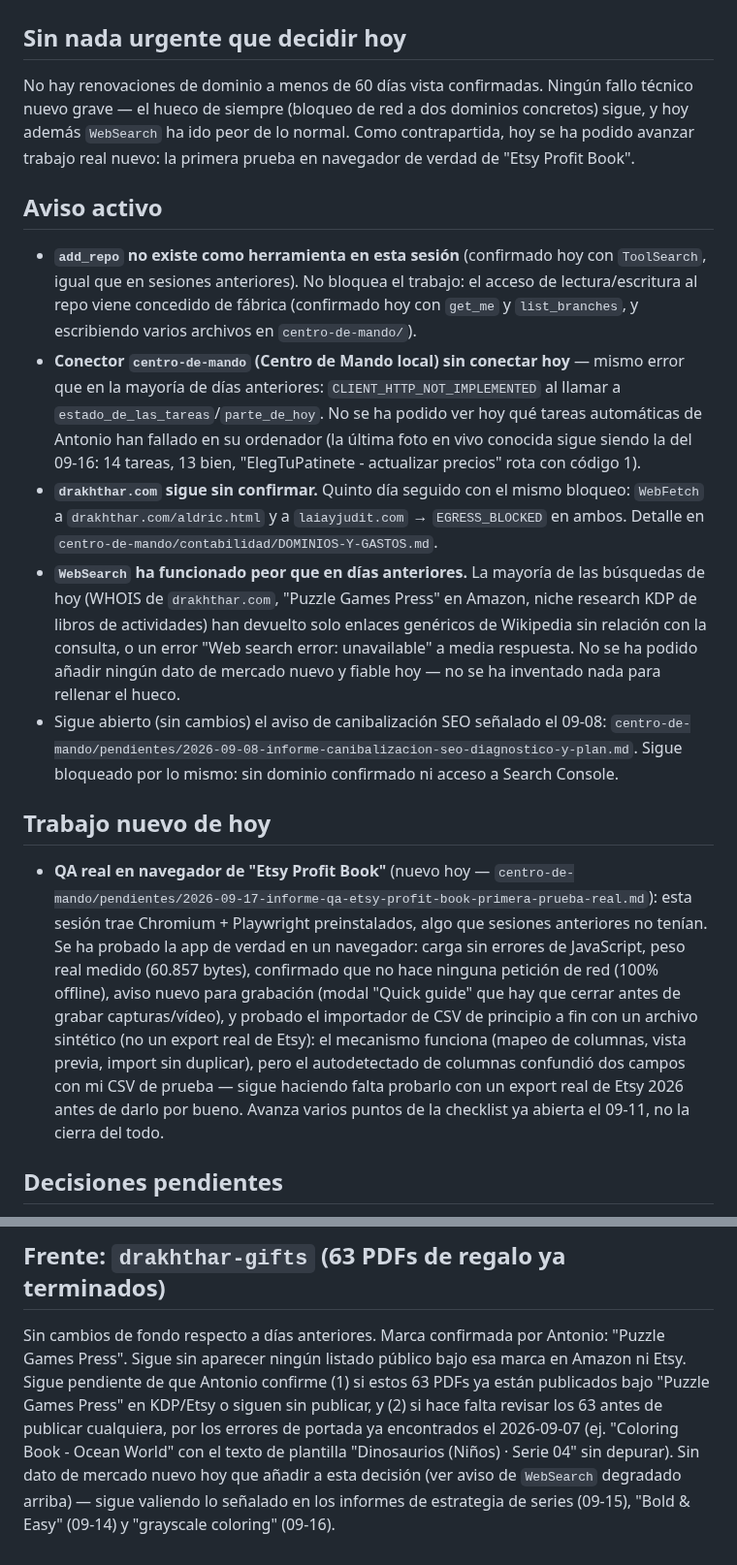
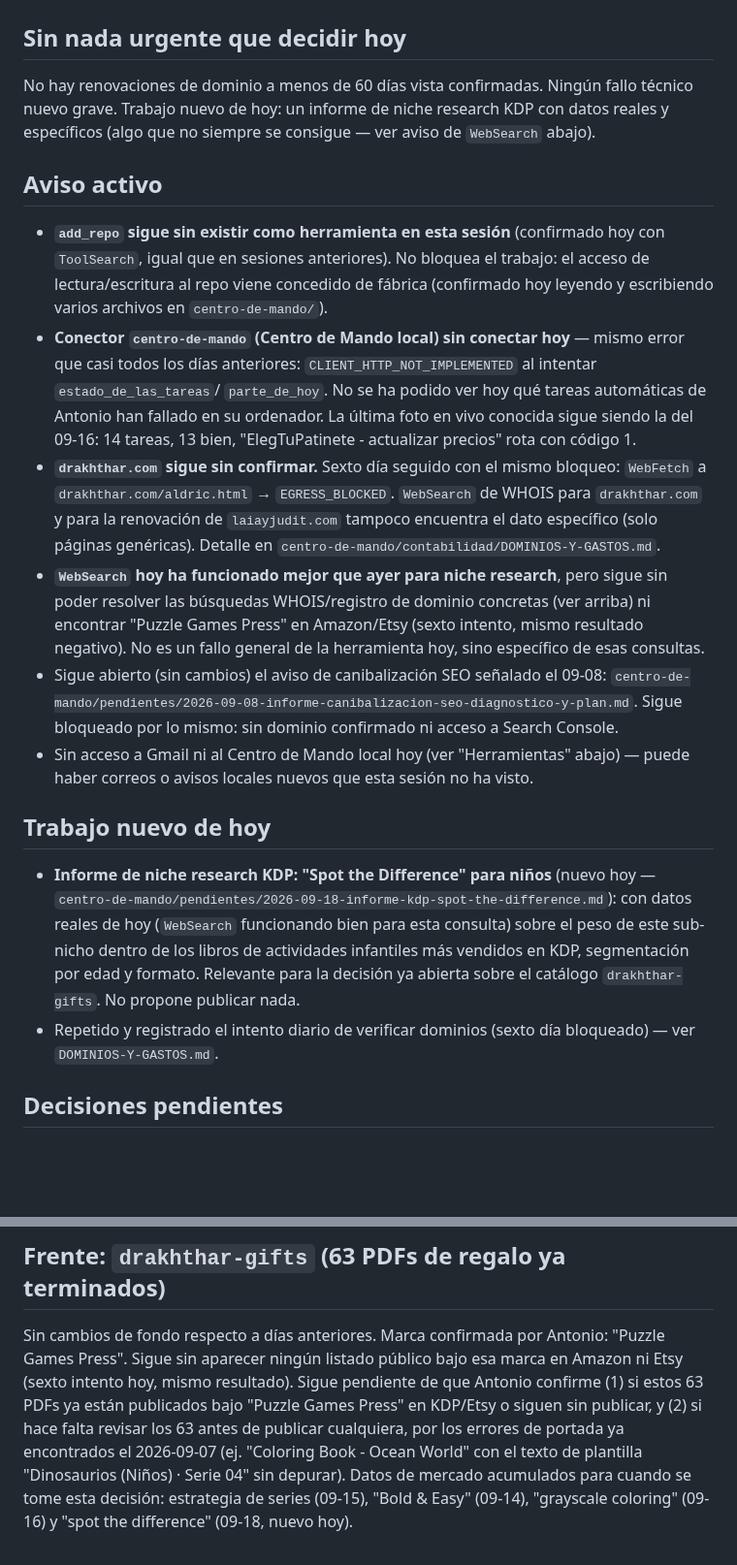
Before and after one commit to athonybcn5550555-ops/MUNDO-DRAKHTHHAR, a Markdown page: centro-de-mando/ESTADO.md, 2 parts joined by grey strips. Shown at 97% size. Rendered like a GitHub page; blank space fills up the shorter version.

Commit message:
Actualiza ESTADO.md con el barrido del 2026-09-18

```diff
--- a/centro-de-mando/ESTADO.md
+++ b/centro-de-mando/ESTADO.md
@@ -2,55 +2,53 @@
 
 ## Sin nada urgente que decidir hoy
 No hay renovaciones de dominio a menos de 60 días vista confirmadas.
-Ningún fallo técnico nuevo grave — el hueco de siempre (bloqueo de red a
-dos dominios concretos) sigue, y hoy además `WebSearch` ha ido peor de lo
-normal. Como contrapartida, hoy se ha podido avanzar trabajo real nuevo:
-la primera prueba en navegador de verdad de "Etsy Profit Book".
+Ningún fallo técnico nuevo grave. Trabajo nuevo de hoy: un informe de
+niche research KDP con datos reales y específicos (algo que no siempre
+se consigue — ver aviso de `WebSearch` abajo).
 
 ## Aviso activo
-- **`add_repo` no existe como herramienta en esta sesión** (confirmado
-  hoy con `ToolSearch`, igual que en sesiones anteriores). No bloquea el
-  trabajo: el acceso de lectura/escritura al repo viene concedido de
-  fábrica (confirmado hoy con `get_me` y `list_branches`, y escribiendo
-  varios archivos en `centro-de-mando/`).
+- **`add_repo` sigue sin existir como herramienta en esta sesión**
+  (confirmado hoy con `ToolSearch`, igual que en sesiones anteriores). No
+  bloquea el trabajo: el acceso de lectura/escritura al repo viene
+  concedido de fábrica (confirmado hoy leyendo y escribiendo varios
+  archivos en `centro-de-mando/`).
 - **Conector `centro-de-mando` (Centro de Mando local) sin conectar hoy**
-  — mismo error que en la mayoría de días anteriores:
-  `CLIENT_HTTP_NOT_IMPLEMENTED` al llamar a
-  `estado_de_las_tareas`/`parte_de_hoy`. No se ha podido ver hoy qué
-  tareas automáticas de Antonio han fallado en su ordenador (la última
-  foto en vivo conocida sigue siendo la del 09-16: 14 tareas, 13 bien,
-  "ElegTuPatinete - actualizar precios" rota con código 1).
-- **`drakhthar.com` sigue sin confirmar.** Quinto día seguido con el
-  mismo bloqueo: `WebFetch` a `drakhthar.com/aldric.html` y a
-  `laiayjudit.com` → `EGRESS_BLOCKED` en ambos. Detalle en
+  — mismo error que casi todos los días anteriores:
+  `CLIENT_HTTP_NOT_IMPLEMENTED` al intentar `estado_de_las_tareas`/
+  `parte_de_hoy`. No se ha podido ver hoy qué tareas automáticas de
+  Antonio han fallado en su ordenador. La última foto en vivo conocida
+  sigue siendo la del 09-16: 14 tareas, 13 bien, "ElegTuPatinete -
+  actualizar precios" rota con código 1.
+- **`drakhthar.com` sigue sin confirmar.** Sexto día seguido con el mismo
+  bloqueo: `WebFetch` a `drakhthar.com/aldric.html` → `EGRESS_BLOCKED`.
+  `WebSearch` de WHOIS para `drakhthar.com` y para la renovación de
+  `laiayjudit.com` tampoco encuentra el dato específico (solo páginas
+  genéricas). Detalle en
   `centro-de-mando/contabilidad/DOMINIOS-Y-GASTOS.md`.
-- **`WebSearch` ha funcionado peor que en días anteriores.** La mayoría
-  de las búsquedas de hoy (WHOIS de `drakhthar.com`, "Puzzle Games
-  Press" en Amazon, niche research KDP de libros de actividades) han
-  devuelto solo enlaces genéricos de Wikipedia sin relación con la
-  consulta, o un error "Web search error: unavailable" a media
-  respuesta. No se ha podido añadir ningún dato de mercado nuevo y
-  fiable hoy — no se ha inventado nada para rellenar el hueco.
+- **`WebSearch` hoy ha funcionado mejor que ayer para niche research**,
+  pero sigue sin poder resolver las búsquedas WHOIS/registro de dominio
+  concretas (ver arriba) ni encontrar "Puzzle Games Press" en Amazon/Etsy
+  (sexto intento, mismo resultado negativo). No es un fallo general de la
+  herramienta hoy, sino específico de esas consultas.
 - Sigue abierto (sin cambios) el aviso de canibalización SEO señalado el
   09-08: `centro-de-mando/pendientes/2026-09-08-informe-canibalizacion-seo-diagnostico-y-plan.md`.
   Sigue bloqueado por lo mismo: sin dominio confirmado ni acceso a Search
   Console.
+- Sin acceso a Gmail ni al Centro de Mando local hoy (ver "Herramientas"
+  abajo) — puede haber correos o avisos locales nuevos que esta sesión no
+  ha visto.
 
 ## Trabajo nuevo de hoy
-- **QA real en navegador de "Etsy Profit Book"** (nuevo hoy —
-  `centro-de-mando/pendientes/2026-09-17-informe-qa-etsy-profit-book-primera-prueba-real.md`):
-  esta sesión trae Chromium + Playwright preinstalados, algo que
-  sesiones anteriores no tenían. Se ha probado la app de verdad en un
-  navegador: carga sin errores de JavaScript, peso real medido (60.857
-  bytes), confirmado que no hace ninguna petición de red (100% offline),
-  aviso nuevo para grabación (modal "Quick guide" que hay que cerrar
-  antes de grabar capturas/vídeo), y probado el importador de CSV de
-  principio a fin con un archivo sintético (no un export real de Etsy):
-  el mecanismo funciona (mapeo de columnas, vista previa, import sin
-  duplicar), pero el autodetectado de columnas confundió dos campos con
-  mi CSV de prueba — sigue haciendo falta probarlo con un export real de
-  Etsy 2026 antes de darlo por bueno. Avanza varios puntos de la
-  checklist ya abierta el 09-11, no la cierra del todo.
+- **Informe de niche research KDP: "Spot the Difference" para niños**
+  (nuevo hoy —
+  `centro-de-mando/pendientes/2026-09-18-informe-kdp-spot-the-difference.md`):
+  con datos reales de hoy (`WebSearch` funcionando bien para esta
+  consulta) sobre el peso de este sub-nicho dentro de los libros de
+  actividades infantiles más vendidos en KDP, segmentación por edad y
+  formato. Relevante para la decisión ya abierta sobre el catálogo
+  `drakhthar-gifts`. No propone publicar nada.
+- Repetido y registrado el intento diario de verificar dominios (sexto
+  día bloqueado) — ver `DOMINIOS-Y-GASTOS.md`.
 
 ## Decisiones pendientes
 - Sigue sin resolver la decisión ya señalada el 2026-09-07 sobre el
@@ -250,12 +248,12 @@ pack, sujeto a confirmación final antes de publicar con precio real.
 ## Frente: `drakhthar-gifts` (63 PDFs de regalo ya terminados)
 Sin cambios de fondo respecto a días anteriores. Marca confirmada por
 Antonio: "Puzzle Games Press". Sigue sin aparecer ningún listado público
-bajo esa marca en Amazon ni Etsy. Sigue pendiente de que Antonio confirme
-(1) si estos 63 PDFs ya están publicados bajo "Puzzle Games Press" en
-KDP/Etsy o siguen sin publicar, y (2) si hace falta revisar los 63 antes
-de publicar cualquiera, por los errores de portada ya encontrados el
-2026-09-07 (ej. "Coloring Book - Ocean World" con el texto de plantilla
-"Dinosaurios (Niños) · Serie 04" sin depurar). Sin dato de mercado nuevo
-hoy que añadir a esta decisión (ver aviso de `WebSearch` degradado
-arriba) — sigue valiendo lo señalado en los informes de estrategia de
-series (09-15), "Bold & Easy" (09-14) y "grayscale coloring" (09-16).
+bajo esa marca en Amazon ni Etsy (sexto intento hoy, mismo resultado).
+Sigue pendiente de que Antonio confirme (1) si estos 63 PDFs ya están
+publicados bajo "Puzzle Games Press" en KDP/Etsy o siguen sin publicar, y
+(2) si hace falta revisar los 63 antes de publicar cualquiera, por los
+errores de portada ya encontrados el 2026-09-07 (ej. "Coloring Book -
+Ocean World" con el texto de plantilla "Dinosaurios (Niños) · Serie 04"
+sin depurar). Datos de mercado acumulados para cuando se tome esta
+decisión: estrategia de series (09-15), "Bold & Easy" (09-14), "grayscale
+coloring" (09-16) y "spot the difference" (09-18, nuevo hoy).
```
Also changed, not shown: other parts of centro-de-mando/ESTADO.md (+50 -50 lines).
